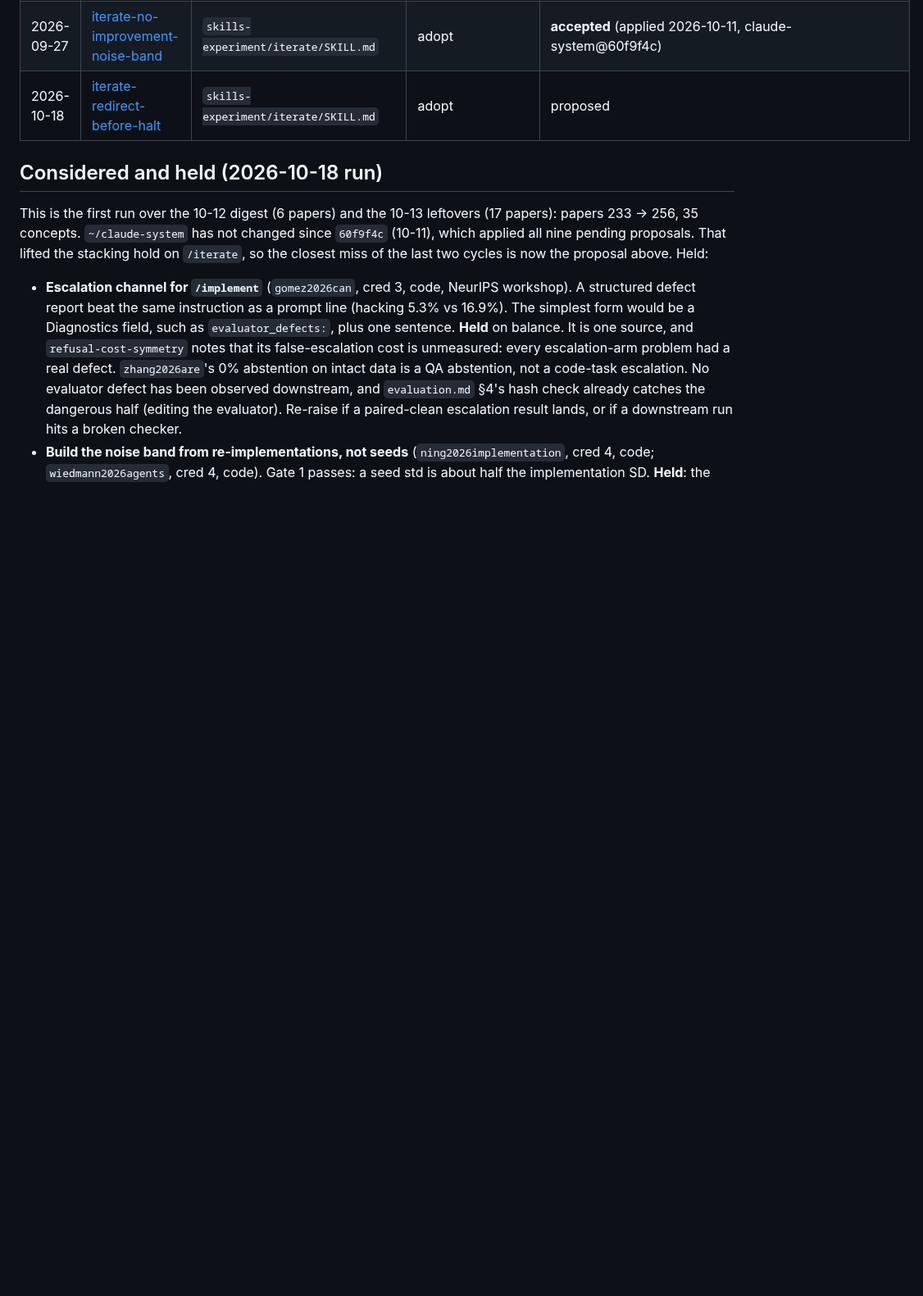
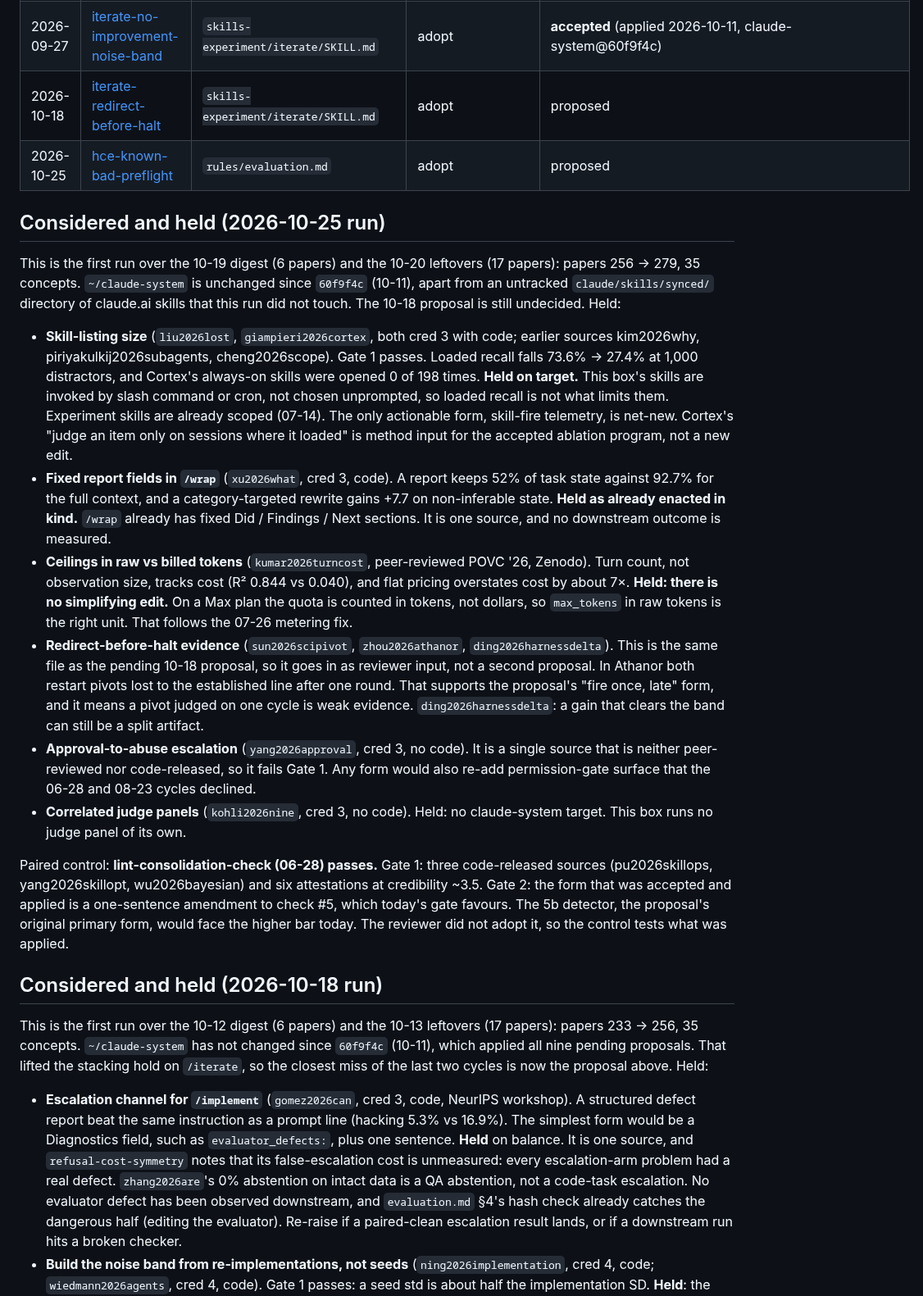
Before and after one commit to eschmitt88/agentic-research, a Markdown page: docs/system-proposals/_index.md, the part around the change. Shown at 82% size. GitHub-like rendering; blank space fills up the shorter version.

Commit message:
elevate 2026-10-25: propose hce-known-bad-preflight; 6 held; control lint-consolidation-check passes
Co-Authored-By: Claude Opus 5.5 <noreply@anthropic.com>

```diff
--- a/docs/system-proposals/_index.md
+++ b/docs/system-proposals/_index.md
@@ -29,6 +29,58 @@ one-line reason). `/elevate` will not re-propose a decided idea.
 | 2026-09-20 | [concept-import-contract-inert](2026-09-20-concept-import-contract-inert.md) | `skills/sync-imports/SKILL.md` (+ `README.md`) | adopt-with-changes | **accepted** (applied 2026-10-11, claude-system@60f9f4c; used_by kept as a declaration ledger, mle-bench @import lines replaced with a path list) |
 | 2026-09-27 | [iterate-no-improvement-noise-band](2026-09-27-iterate-no-improvement-noise-band.md) | `skills-experiment/iterate/SKILL.md` | adopt | **accepted** (applied 2026-10-11, claude-system@60f9f4c) |
 | 2026-10-18 | [iterate-redirect-before-halt](2026-10-18-iterate-redirect-before-halt.md) | `skills-experiment/iterate/SKILL.md` | adopt | proposed |
+| 2026-10-25 | [hce-known-bad-preflight](2026-10-25-hce-known-bad-preflight.md) | `rules/evaluation.md` | adopt | proposed |
+
+## Considered and held (2026-10-25 run)
+
+This is the first run over the 10-19 digest (6 papers) and the 10-20
+leftovers (17 papers): papers 256 → 279, 35 concepts. `~/claude-system` is
+unchanged since `60f9f4c` (10-11), apart from an untracked
+`claude/skills/synced/` directory of claude.ai skills that this run did
+not touch. The 10-18 proposal is still undecided. Held:
+
+- **Skill-listing size** (`liu2026lost`, `giampieri2026cortex`, both cred 3
+  with code; earlier sources kim2026why, piriyakulkij2026subagents,
+  cheng2026scope). Gate 1 passes. Loaded recall falls 73.6% → 27.4% at
+  1,000 distractors, and Cortex's always-on skills were opened 0 of 198
+  times. **Held on target.** This box's skills are invoked by slash command
+  or cron, not chosen unprompted, so loaded recall is not what limits them.
+  Experiment skills are already scoped (07-14). The only actionable form,
+  skill-fire telemetry, is net-new. Cortex's "judge an item only on
+  sessions where it loaded" is method input for the accepted ablation
+  program, not a new edit.
+- **Fixed report fields in `/wrap`** (`xu2026what`, cred 3, code). A report
+  keeps 52% of task state against 92.7% for the full context, and a
+  category-targeted rewrite gains +7.7 on non-inferable state. **Held as
+  already enacted in kind.** `/wrap` already has fixed Did / Findings /
+  Next sections. It is one source, and no downstream outcome is measured.
+- **Ceilings in raw vs billed tokens** (`kumar2026turncost`, peer-reviewed
+  POVC '26, Zenodo). Turn count, not observation size, tracks cost
+  (R² 0.844 vs 0.040), and flat pricing overstates cost by about 7×.
+  **Held: there is no simplifying edit.** On a Max plan the quota is
+  counted in tokens, not dollars, so `max_tokens` in raw tokens is the
+  right unit. That follows the 07-26 metering fix.
+- **Redirect-before-halt evidence** (`sun2026scipivot`, `zhou2026athanor`,
+  `ding2026harnessdelta`). This is the same file as the pending 10-18
+  proposal, so it goes in as reviewer input, not a second proposal. In
+  Athanor both restart pivots lost to the established line after one
+  round. That supports the proposal's "fire once, late" form, and it means
+  a pivot judged on one cycle is weak evidence. `ding2026harnessdelta`: a
+  gain that clears the band can still be a split artifact.
+- **Approval-to-abuse escalation** (`yang2026approval`, cred 3, no code).
+  It is a single source that is neither peer-reviewed nor code-released,
+  so it fails Gate 1. Any form would also re-add permission-gate surface
+  that the 06-28 and 08-23 cycles declined.
+- **Correlated judge panels** (`kohli2026nine`, cred 3, no code). Held: no
+  claude-system target. This box runs no judge panel of its own.
+
+Paired control: **lint-consolidation-check (06-28) passes.** Gate 1:
+three code-released sources (pu2026skillops, yang2026skillopt,
+wu2026bayesian) and six attestations at credibility ~3.5. Gate 2: the
+form that was accepted and applied is a one-sentence amendment to check
+#5, which today's gate favours. The 5b detector, the proposal's original
+primary form, would face the higher bar today. The reviewer did not adopt
+it, so the control tests what was applied.
 
 ## Considered and held (2026-10-18 run)
 
```
Also changed, not shown: _meta/log.md (+1 -0 lines), docs/system-proposals/2026-10-25-hce-known-bad-preflight.md (added, +150 -0 lines).
